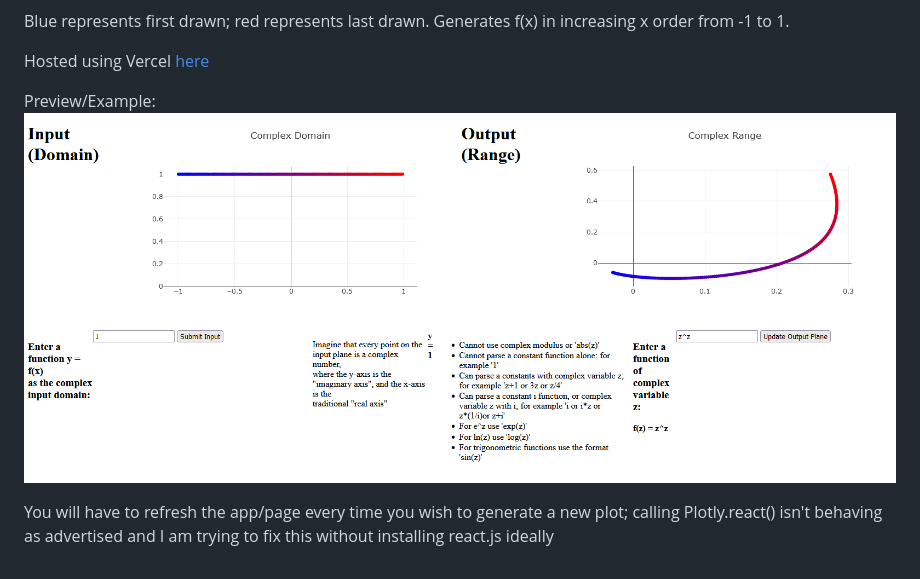
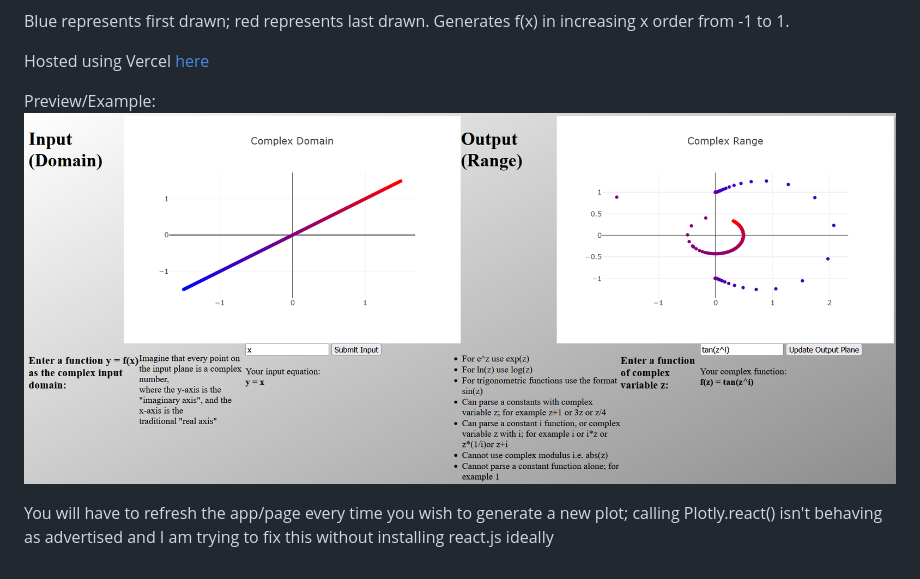
Before and after one commit to rolinmb/complex-plots, a Markdown page: README.md, the part around the change. GitHub-like rendering; pictures changed too: app_preview_06292023.png (added).

Commit message:
new preview image and another disclaimer at the bottom of page

```diff
--- a/README.md
+++ b/README.md
@@ -4,7 +4,7 @@ Blue represents first drawn; red represents last drawn. Generates f(x) in increa
 
 Hosted using Vercel [here](https://complex-plots.vercel.app/)
 
-Preview/Example: ![here](app_preview_06202023_747PM.png)
+Preview/Example: ![here](app_preview_06292023.png)
 
 You will have to refresh the app/page every time you wish to generate a new plot;
 calling Plotly.react() isn't behaving as advertised and I am trying to fix this
```
Also changed, not shown: 2 other files.
